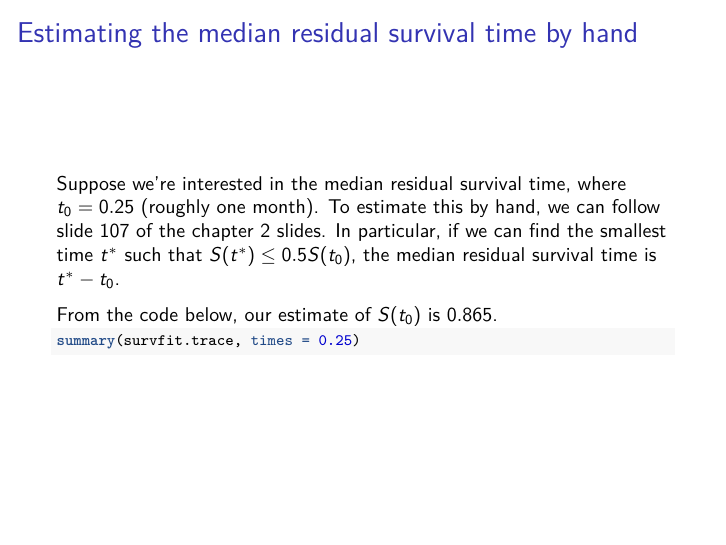
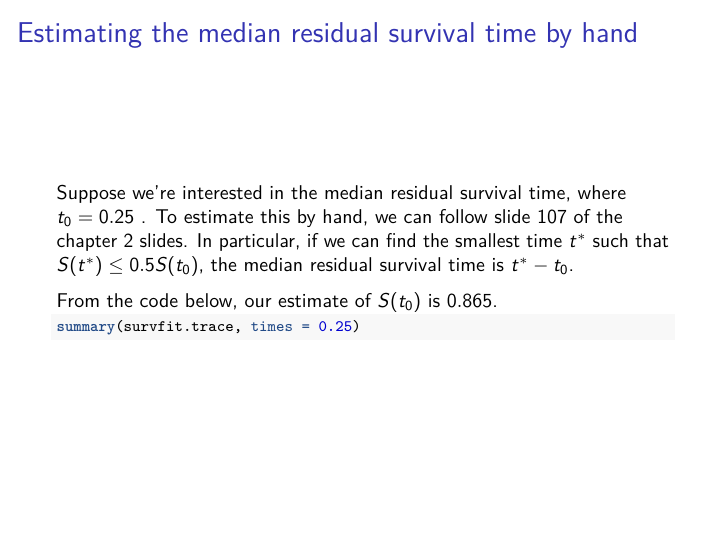
Before and after one commit to mbannick/survival-discussion-section, an R Markdown document (discussion-4.Rmd): page 16 of 19. Rendered offline with R 4.5, knitr and Pandoc, then LaTeX, with nearby package versions; the code chunks are not run, so their results and figures are left out.

Commit message:
finished slides

```diff
--- a/discussion-4.Rmd
+++ b/discussion-4.Rmd
@@ -184,7 +184,7 @@ long after $t_0$ it takes for half of this sub-population to have the event.
 ## Estimating the median residual survival time by hand
 
 Suppose we're interested in the median residual survival time, where $t_0=0.25$
-(roughly one month). To estimate this by hand, we can follow slide 107 of the
+. To estimate this by hand, we can follow slide 107 of the
 chapter 2 slides. In particular, if we can find the smallest time $t^*$ such that
 $S(t^*)\leq 0.5S(t_0)$, the median residual survival time is $t^*-t_0$.
 
```
